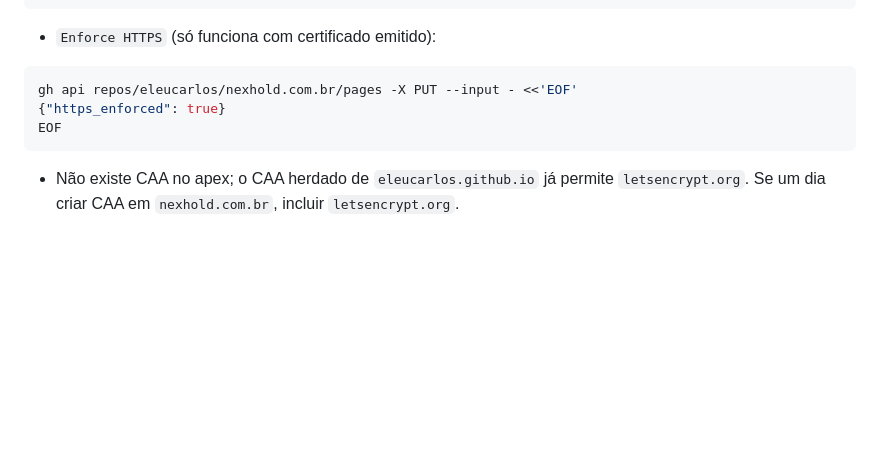
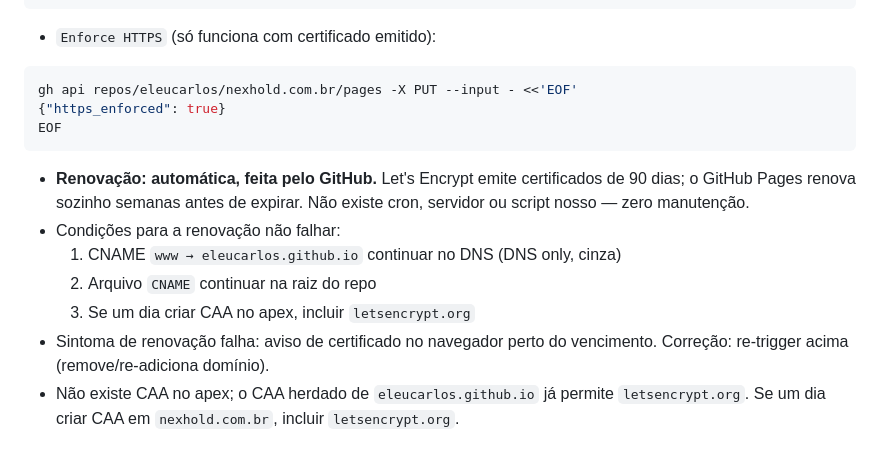
Before and after one commit to eleucarlos/nexhold.com.br, a Markdown page: INFRA.md, the part around the change. Drawn GitHub-style; blank space fills up the shorter version.

Commit message:
docs: renovacao automatica do cert pelo GitHub

````diff
--- a/INFRA.md
+++ b/INFRA.md
@@ -86,6 +86,15 @@ gh api repos/eleucarlos/nexhold.com.br/pages -X PUT --input - <<'EOF'
 EOF
 ```
 
+- **Renovação: automática, feita pelo GitHub.** Let's Encrypt emite certificados de
+  90 dias; o GitHub Pages renova sozinho semanas antes de expirar. Não existe cron,
+  servidor ou script nosso — zero manutenção.
+- Condições para a renovação não falhar:
+  1. CNAME `www → eleucarlos.github.io` continuar no DNS (DNS only, cinza)
+  2. Arquivo `CNAME` continuar na raiz do repo
+  3. Se um dia criar CAA no apex, incluir `letsencrypt.org`
+- Sintoma de renovação falha: aviso de certificado no navegador perto do vencimento.
+  Correção: re-trigger acima (remove/re-adiciona domínio).
 - Não existe CAA no apex; o CAA herdado de `eleucarlos.github.io` já permite
   `letsencrypt.org`. Se um dia criar CAA em `nexhold.com.br`, incluir `letsencrypt.org`.
 
````
